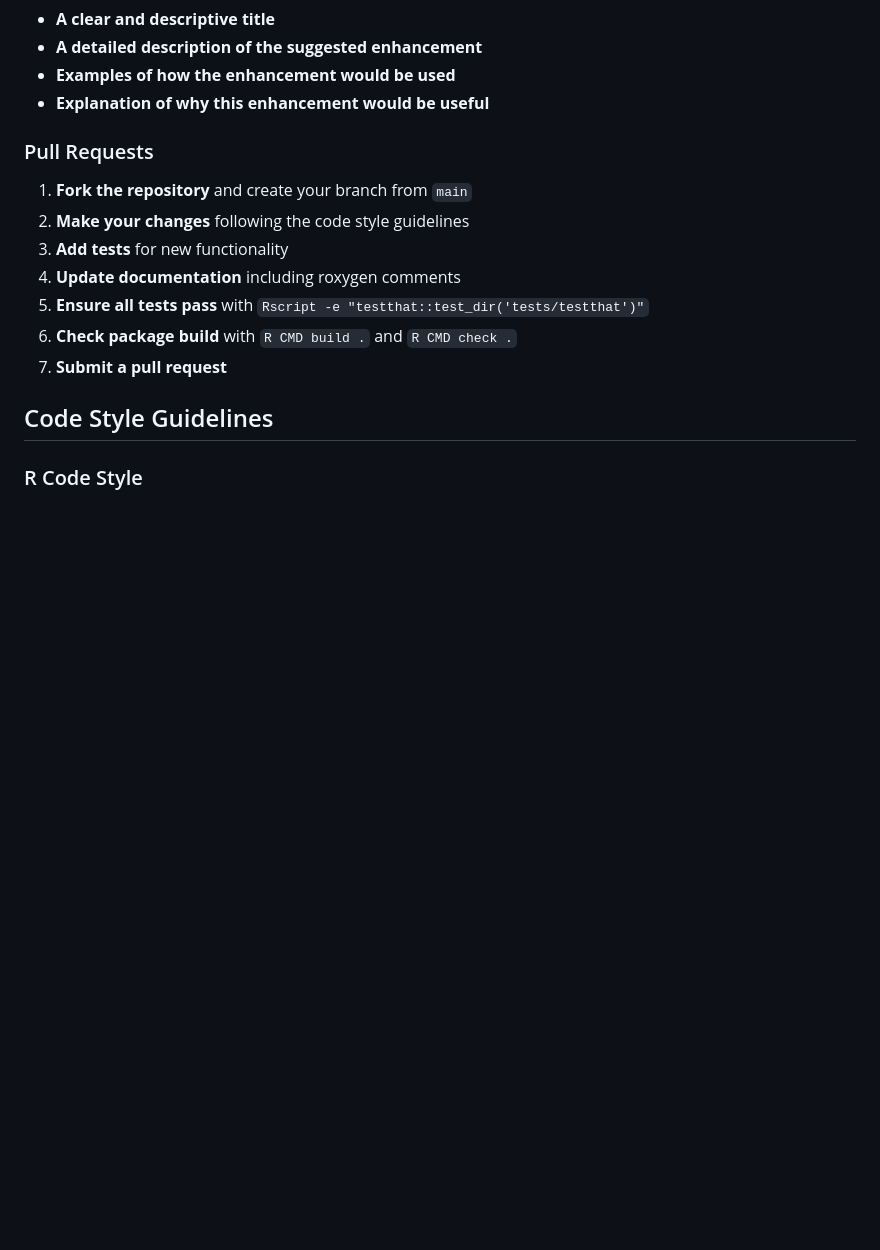
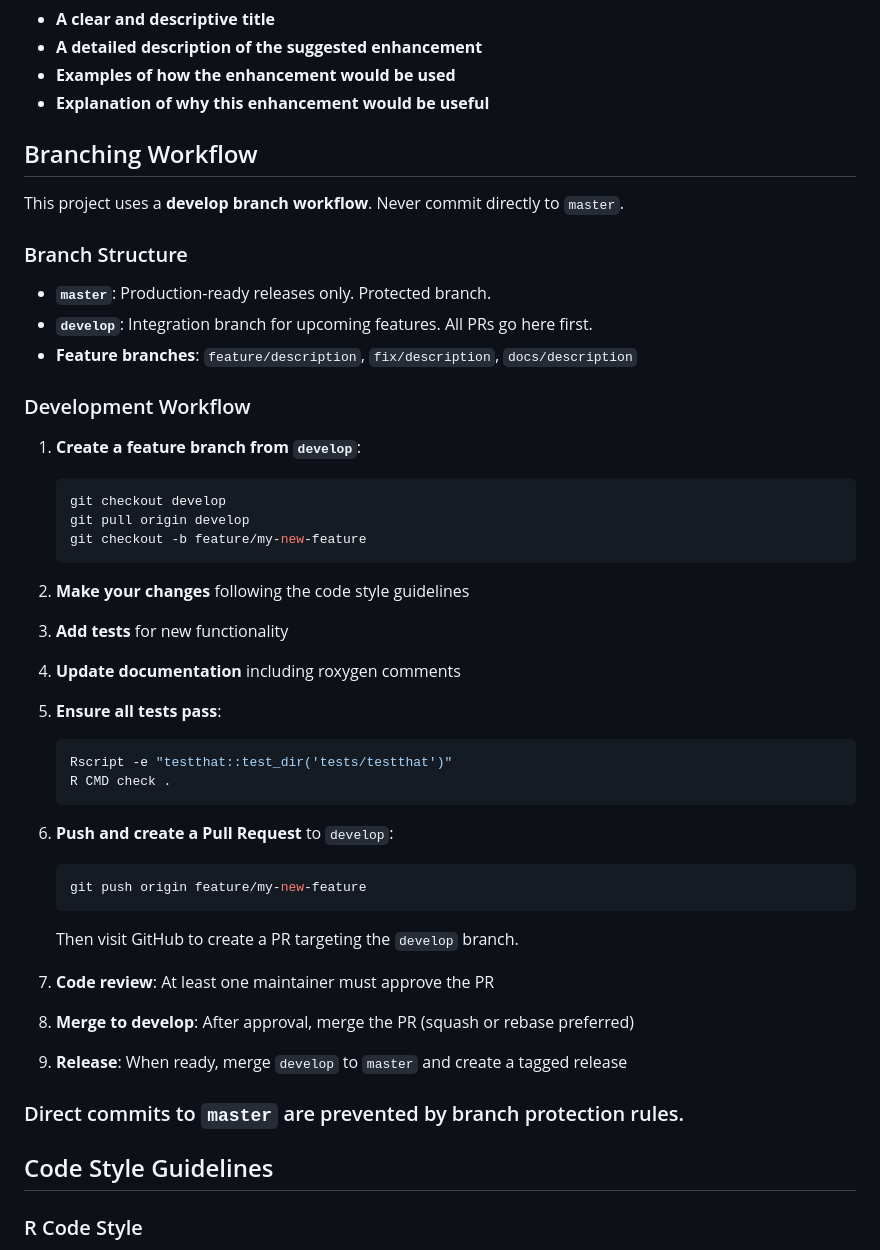
Before and after one commit to VojtechBarton/featuretablefilter, a Markdown page: CONTRIBUTING.md, the part around the change. GitHub-like rendering; blank space fills up the shorter version.

Commit message:
docs: update contributing guide with develop branch workflow
- Added branching workflow section
- Documented branch structure (master, develop, feature branches)
- Step-by-step development workflow
- Note about direct commits to master being prevented

````diff
--- a/CONTRIBUTING.md
+++ b/CONTRIBUTING.md
@@ -24,15 +24,50 @@ Enhancement suggestions are welcome. Please include:
 - **Examples of how the enhancement would be used**
 - **Explanation of why this enhancement would be useful**
 
-### Pull Requests
+## Branching Workflow
 
-1. **Fork the repository** and create your branch from `main`
+This project uses a **develop branch workflow**. Never commit directly to `master`.
+
+### Branch Structure
+
+- **`master`**: Production-ready releases only. Protected branch.
+- **`develop`**: Integration branch for upcoming features. All PRs go here first.
+- **Feature branches**: `feature/description`, `fix/description`, `docs/description`
+
+### Development Workflow
+
+1. **Create a feature branch from `develop`**:
+   ```bash
+   git checkout develop
+   git pull origin develop
+   git checkout -b feature/my-new-feature
+   ```
+
 2. **Make your changes** following the code style guidelines
+
 3. **Add tests** for new functionality
+
 4. **Update documentation** including roxygen comments
-5. **Ensure all tests pass** with `Rscript -e "testthat::test_dir('tests/testthat')"`
-6. **Check package build** with `R CMD build .` and `R CMD check .`
-7. **Submit a pull request**
+
+5. **Ensure all tests pass**:
+   ```bash
+   Rscript -e "testthat::test_dir('tests/testthat')"
+   R CMD check .
+   ```
+
+6. **Push and create a Pull Request** to `develop`:
+   ```bash
+   git push origin feature/my-new-feature
+   ```
+   Then visit GitHub to create a PR targeting the `develop` branch.
+
+7. **Code review**: At least one maintainer must approve the PR
+
+8. **Merge to develop**: After approval, merge the PR (squash or rebase preferred)
+
+9. **Release**: When ready, merge `develop` to `master` and create a tagged release
+
+### Direct commits to `master` are prevented by branch protection rules.
 
 ## Code Style Guidelines
 
````
